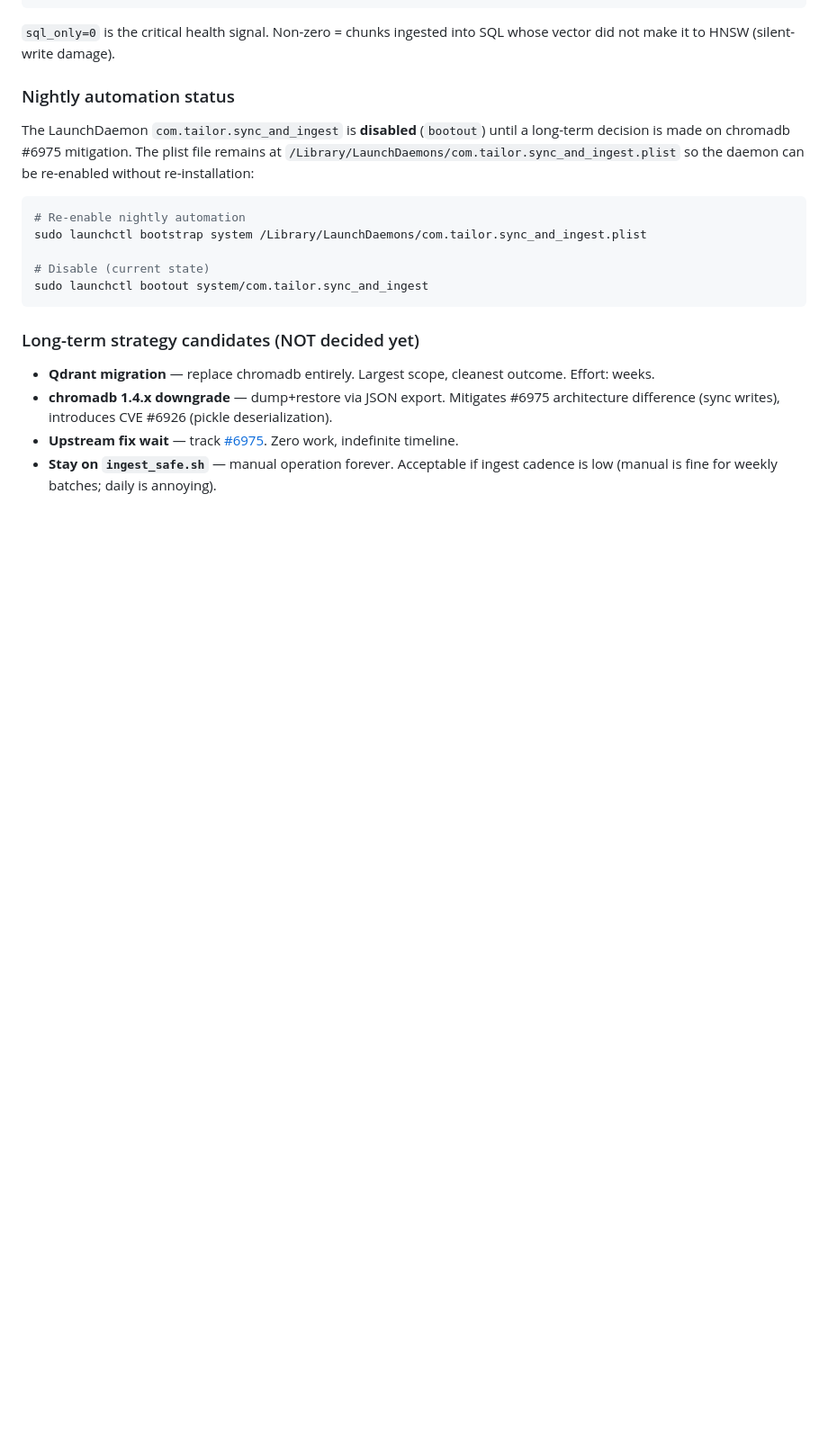
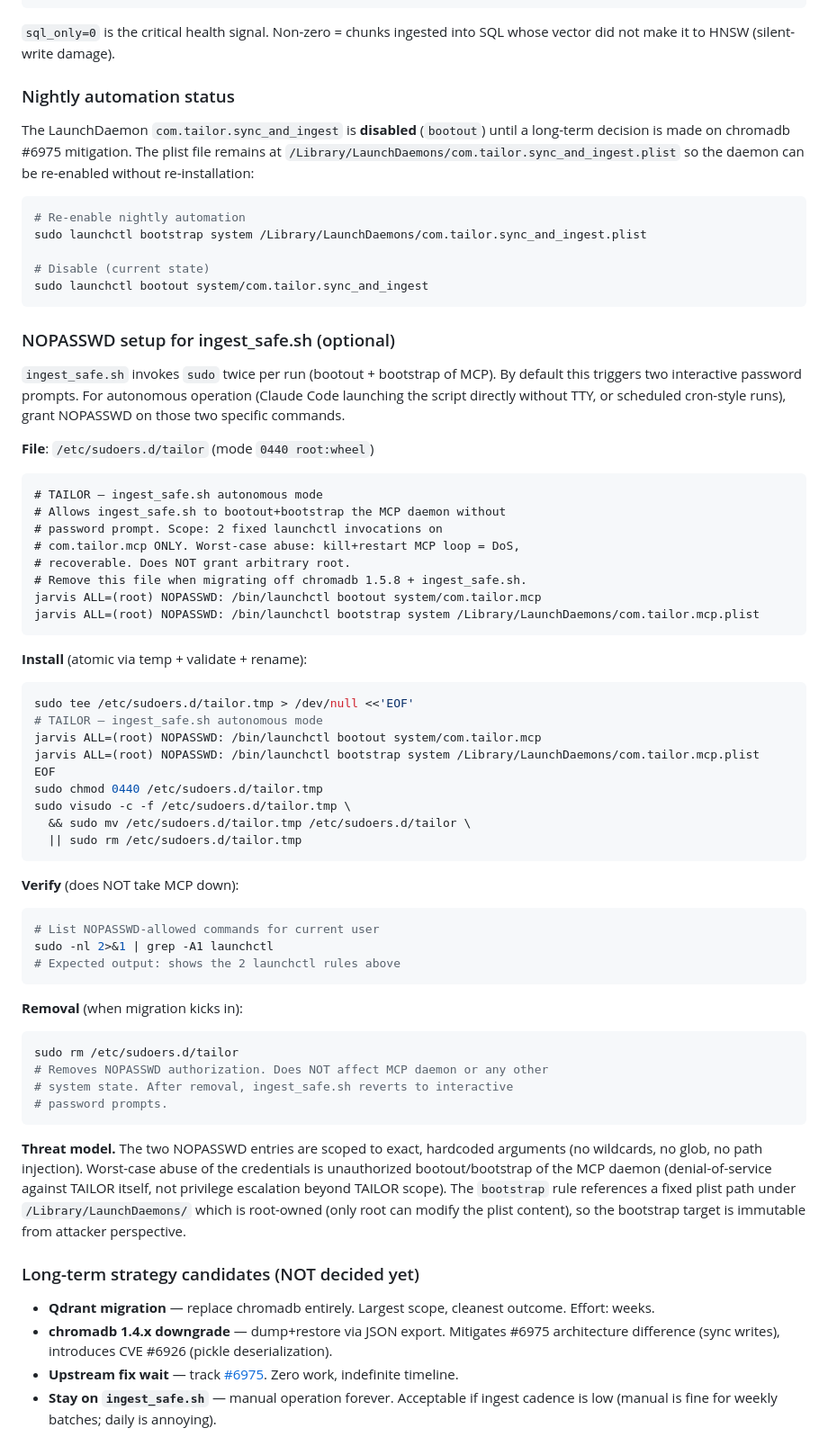
Before and after one commit to tailormemory/tailor, a Markdown page: docs/OPERATIONS.md, the part around the change. Shown at 90% size. Rendered like a GitHub page; blank space fills up the shorter version.

Commit message:
docs(ops): NOPASSWD setup for ingest_safe.sh autonomous mode
Add OPERATIONS.md section documenting the optional /etc/sudoers.d/tailor
file that grants NOPASSWD on the 2 launchctl invocations ingest_safe.sh
needs (bootout + bootstrap of com.tailor.mcp). Required for Claude Code
to launch the script without TTY for sudo prompts, and as a prerequisite
for any future cron-style scheduling that replaces the disabled
com.tailor.sync_and_ingest nightly daemon.

Includes:
- Sudoers content (2 fixed-argument rules, no wildcards)
- Atomic install procedure (tee tmp -> visudo -c validate -> rename)
- Side-effect-free verify command (sudo -nl filter)
- Removal procedure for when chromadb migration retires the workaround
- Threat model: scope limited to MCP daemon DoS, no priv escalation

The /etc/sudoers.d/tailor file itself lives in /etc and is not part of
this repo; this commit only documents the procedure.

Co-Authored-By: Claude Opus 4.7 (1M context) <noreply@anthropic.com>

````diff
--- a/docs/OPERATIONS.md
+++ b/docs/OPERATIONS.md
@@ -124,6 +124,66 @@ sudo launchctl bootstrap system /Library/LaunchDaemons/com.tailor.sync_and_inges
 sudo launchctl bootout system/com.tailor.sync_and_ingest
 ```
 
+### NOPASSWD setup for ingest_safe.sh (optional)
+
+`ingest_safe.sh` invokes `sudo` twice per run (bootout + bootstrap of MCP).
+By default this triggers two interactive password prompts. For autonomous
+operation (Claude Code launching the script directly without TTY, or
+scheduled cron-style runs), grant NOPASSWD on those two specific commands.
+
+**File**: `/etc/sudoers.d/tailor` (mode `0440 root:wheel`)
+
+```
+# TAILOR — ingest_safe.sh autonomous mode
+# Allows ingest_safe.sh to bootout+bootstrap the MCP daemon without
+# password prompt. Scope: 2 fixed launchctl invocations on
+# com.tailor.mcp ONLY. Worst-case abuse: kill+restart MCP loop = DoS,
+# recoverable. Does NOT grant arbitrary root.
+# Remove this file when migrating off chromadb 1.5.8 + ingest_safe.sh.
+jarvis ALL=(root) NOPASSWD: /bin/launchctl bootout system/com.tailor.mcp
+jarvis ALL=(root) NOPASSWD: /bin/launchctl bootstrap system /Library/LaunchDaemons/com.tailor.mcp.plist
+```
+
+**Install** (atomic via temp + validate + rename):
+
+```bash
+sudo tee /etc/sudoers.d/tailor.tmp > /dev/null <<'EOF'
+# TAILOR — ingest_safe.sh autonomous mode
+jarvis ALL=(root) NOPASSWD: /bin/launchctl bootout system/com.tailor.mcp
+jarvis ALL=(root) NOPASSWD: /bin/launchctl bootstrap system /Library/LaunchDaemons/com.tailor.mcp.plist
+EOF
+sudo chmod 0440 /etc/sudoers.d/tailor.tmp
+sudo visudo -c -f /etc/sudoers.d/tailor.tmp \
+  && sudo mv /etc/sudoers.d/tailor.tmp /etc/sudoers.d/tailor \
+  || sudo rm /etc/sudoers.d/tailor.tmp
+```
+
+**Verify** (does NOT take MCP down):
+
+```bash
+# List NOPASSWD-allowed commands for current user
+sudo -nl 2>&1 | grep -A1 launchctl
+# Expected output: shows the 2 launchctl rules above
+```
+
+**Removal** (when migration kicks in):
+
+```bash
+sudo rm /etc/sudoers.d/tailor
+# Removes NOPASSWD authorization. Does NOT affect MCP daemon or any other
+# system state. After removal, ingest_safe.sh reverts to interactive
+# password prompts.
+```
+
+**Threat model.** The two NOPASSWD entries are scoped to exact, hardcoded
+arguments (no wildcards, no glob, no path injection). Worst-case abuse
+of the credentials is unauthorized bootout/bootstrap of the MCP daemon
+(denial-of-service against TAILOR itself, not privilege escalation
+beyond TAILOR scope). The `bootstrap` rule references a fixed plist
+path under `/Library/LaunchDaemons/` which is root-owned (only root can
+modify the plist content), so the bootstrap target is immutable from
+attacker perspective.
+
 ### Long-term strategy candidates (NOT decided yet)
 
 - **Qdrant migration** — replace chromadb entirely. Largest scope, cleanest
````
